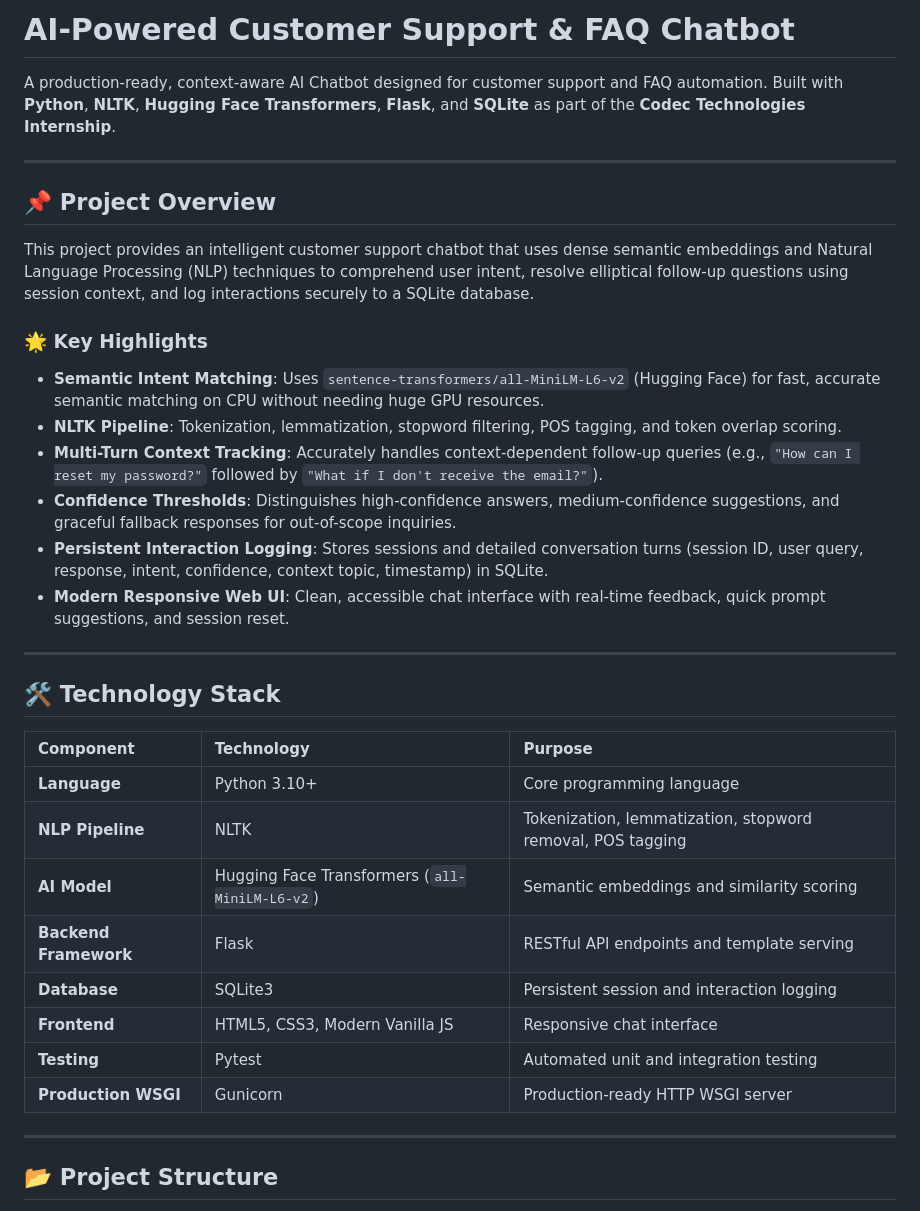
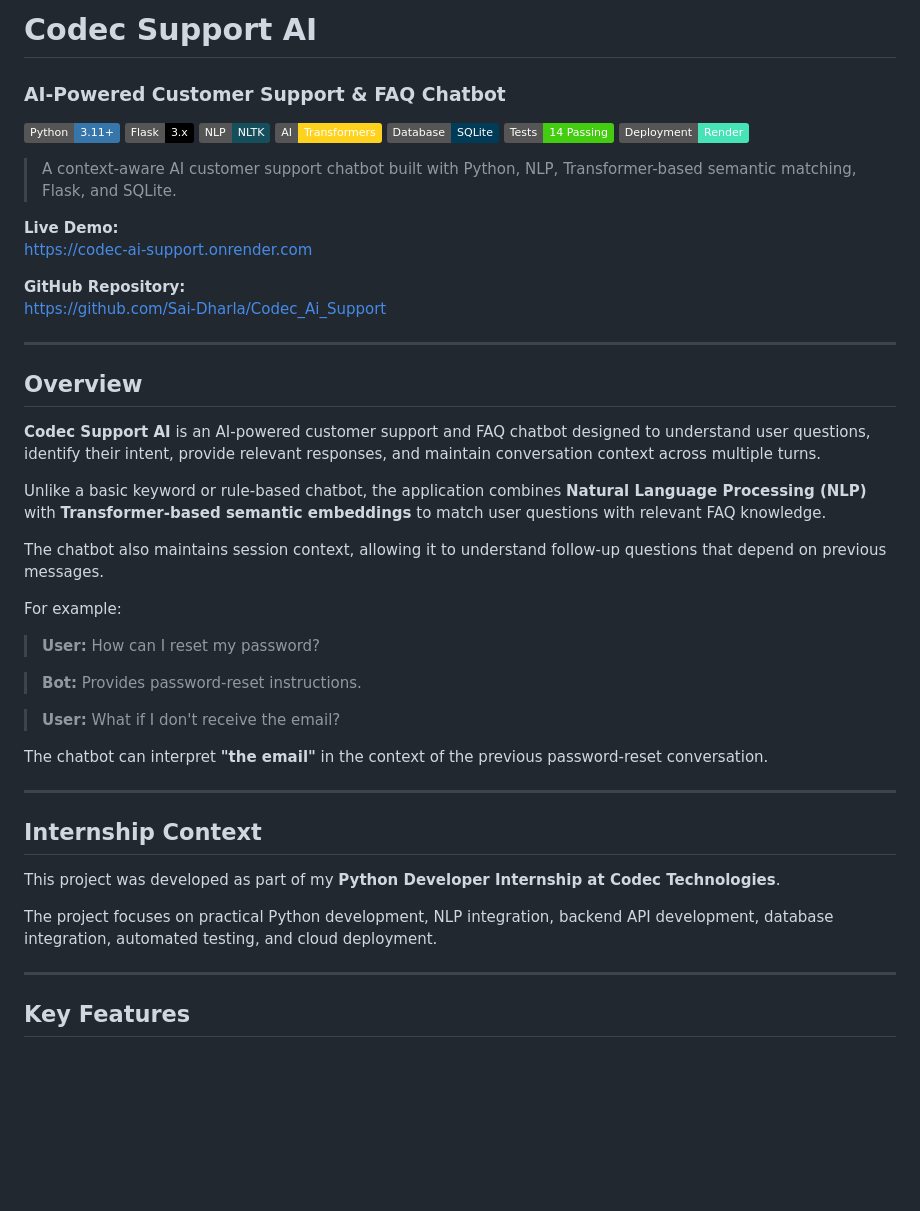
Before and after one commit to Sai-Dharla/Codec_Ai_Support, a Markdown page: README.md, the part around one of its changes. GitHub-like rendering; badges without logos; blank space fills up the shorter version.

Commit message:
Update professional README

```diff
--- a/README.md
+++ b/README.md
@@ -1,37 +1,52 @@
-# AI-Powered Customer Support & FAQ Chatbot
+# Codec Support AI
 
-A production-ready, context-aware AI Chatbot designed for customer support and FAQ automation. Built with **Python**, **NLTK**, **Hugging Face Transformers**, **Flask**, and **SQLite** as part of the **Codec Technologies Internship**.
+### AI-Powered Customer Support & FAQ Chatbot
+
+[![Python](https://img.shields.io/badge/Python-3.11+-3776AB?logo=python&logoColor=white)](https://www.python.org/)
+[![Flask](https://img.shields.io/badge/Flask-3.x-000000?logo=flask&logoColor=white)](https://flask.palletsprojects.com/)
+[![NLP](https://img.shields.io/badge/NLP-NLTK-154F5C)](https://www.nltk.org/)
+[![Transformers](https://img.shields.io/badge/AI-Transformers-FFD21E?logo=huggingface&logoColor=black)](https://huggingface.co/)
+[![SQLite](https://img.shields.io/badge/Database-SQLite-003B57?logo=sqlite&logoColor=white)](https://www.sqlite.org/)
+[![Tests](https://img.shields.io/badge/Tests-14%20Passing-success)](https://pytest.org/)
+[![Deployment](https://img.shields.io/badge/Deployment-Render-46E3B7)](https://render.com/)
+
+> A context-aware AI customer support chatbot built with Python, NLP, Transformer-based semantic matching, Flask, and SQLite.
+
+**Live Demo:**
+https://codec-ai-support.onrender.com
+
+**GitHub Repository:**
+https://github.com/Sai-Dharla/Codec_Ai_Support
 
 ---
 
-## 📌 Project Overview
+## Overview
 
-This project provides an intelligent customer support chatbot that uses dense semantic embeddings and Natural Language Processing (NLP) techniques to comprehend user intent, resolve elliptical follow-up questions using session context, and log interactions securely to a SQLite database.
+**Codec Support AI** is an AI-powered customer support and FAQ chatbot designed to understand user questions, identify their intent, provide relevant responses, and maintain conversation context across multiple turns.
 
-### 🌟 Key Highlights
-- **Semantic Intent Matching**: Uses `sentence-transformers/all-MiniLM-L6-v2` (Hugging Face) for fast, accurate semantic matching on CPU without needing huge GPU resources.
-- **NLTK Pipeline**: Tokenization, lemmatization, stopword filtering, POS tagging, and token overlap scoring.
-- **Multi-Turn Context Tracking**: Accurately handles context-dependent follow-up queries (e.g., `"How can I reset my password?"` followed by `"What if I don't receive the email?"`).
-- **Confidence Thresholds**: Distinguishes high-confidence answers, medium-confidence suggestions, and graceful fallback responses for out-of-scope inquiries.
-- **Persistent Interaction Logging**: Stores sessions and detailed conversation turns (session ID, user query, response, intent, confidence, context topic, timestamp) in SQLite.
-- **Modern Responsive Web UI**: Clean, accessible chat interface with real-time feedback, quick prompt suggestions, and session reset.
+Unlike a basic keyword or rule-based chatbot, the application combines **Natural Language Processing (NLP)** with **Transformer-based semantic embeddings** to match user questions with relevant FAQ knowledge.
+
+The chatbot also maintains session context, allowing it to understand follow-up questions that depend on previous messages.
+
+For example:
+
+> **User:** How can I reset my password?
+
+> **Bot:** Provides password-reset instructions.
+
+> **User:** What if I don't receive the email?
+
+The chatbot can interpret **"the email"** in the context of the previous password-reset conversation.
 
 ---
 
-## 🛠️ Technology Stack
+## Internship Context
 
-| Component | Technology | Purpose |
-| :--- | :--- | :--- |
-| **Language** | Python 3.10+ | Core programming language |
-| **NLP Pipeline** | NLTK | Tokenization, lemmatization, stopword removal, POS tagging |
-| **AI Model** | Hugging Face Transformers (`all-MiniLM-L6-v2`) | Semantic embeddings and similarity scoring |
-| **Backend Framework** | Flask | RESTful API endpoints and template serving |
-| **Database** | SQLite3 | Persistent session and interaction logging |
-| **Frontend** | HTML5, CSS3, Modern Vanilla JS | Responsive chat interface |
-| **Testing** | Pytest | Automated unit and integration testing |
-| **Production WSGI** | Gunicorn | Production-ready HTTP WSGI server |
+This project was developed as part of my **Python Developer Internship at Codec Technologies**.
+
+The project focuses on practical Python development, NLP integration, backend API development, database integration, automated testing, and cloud deployment.
 
 ---
 
-## 📂 Project Structure
+## Key Features
 
```
Also changed, not shown: other parts of README.md (+64 -75 lines).
